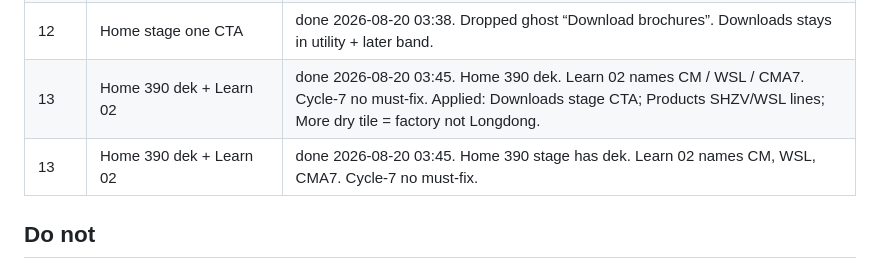
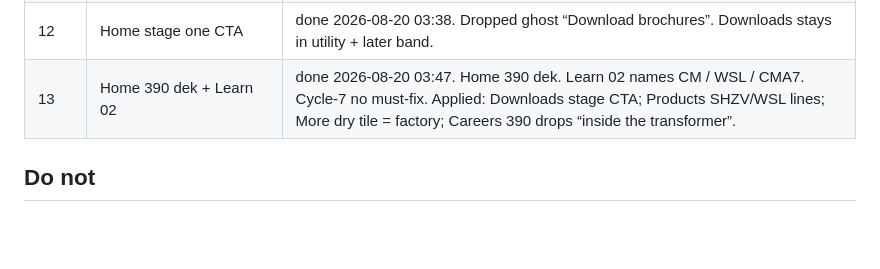
Before and after one commit to erict16/huaming-en, a Markdown page: sketches/mr-openpencil-2026-08-19/LOOP.md, the part around the change. GitHub-like rendering; blank space fills up the shorter version.

Commit message:
docs: slice 13 queue — drop duplicate LOOP row
Cycle 7 already on the branch. Careers 390 title noted in DRAFT-STATUS.

```diff
--- a/sketches/mr-openpencil-2026-08-19/LOOP.md
+++ b/sketches/mr-openpencil-2026-08-19/LOOP.md
@@ -51,8 +51,7 @@ Refuse: MR red, MR mark, MR sentences, cream paper, serif kickers.
 | 10 | Polaroid teasers → photo tiles | done 2026-08-20 03:30. Home impulses/TYPES, About HQ, Projects, News, Careers, Learn = photoTeaser. 404 390. CV2 390 siblings. Cycle-6 no must-fix. Applied: About CTA, Careers Write dark band, Learn dek shorter, CV2 siteFoot. |
 | 11 | Copy: no fake vacancies | done 2026-08-20 03:35. Home careers CTA “Write to us”, not Open roles. Impulse title On-load or off (OLTC vs OCTC). |
 | 12 | Home stage one CTA | done 2026-08-20 03:38. Dropped ghost “Download brochures”. Downloads stays in utility + later band. |
-| 13 | Home 390 dek + Learn 02 | done 2026-08-20 03:45. Home 390 dek. Learn 02 names CM / WSL / CMA7. Cycle-7 no must-fix. Applied: Downloads stage CTA; Products SHZV/WSL lines; More dry tile = factory not Longdong. |
-| 13 | Home 390 dek + Learn 02 | done 2026-08-20 03:45. Home 390 stage has dek. Learn 02 names CM, WSL, CMA7. Cycle-7 no must-fix. |
+| 13 | Home 390 dek + Learn 02 | done 2026-08-20 03:47. Home 390 dek. Learn 02 names CM / WSL / CMA7. Cycle-7 no must-fix. Applied: Downloads stage CTA; Products SHZV/WSL lines; More dry tile = factory; Careers 390 drops “inside the transformer”. |
 
 ## Do not
 
```
Also changed, not shown: docs/DRAFT-STATUS.md (+2 -2 lines).
